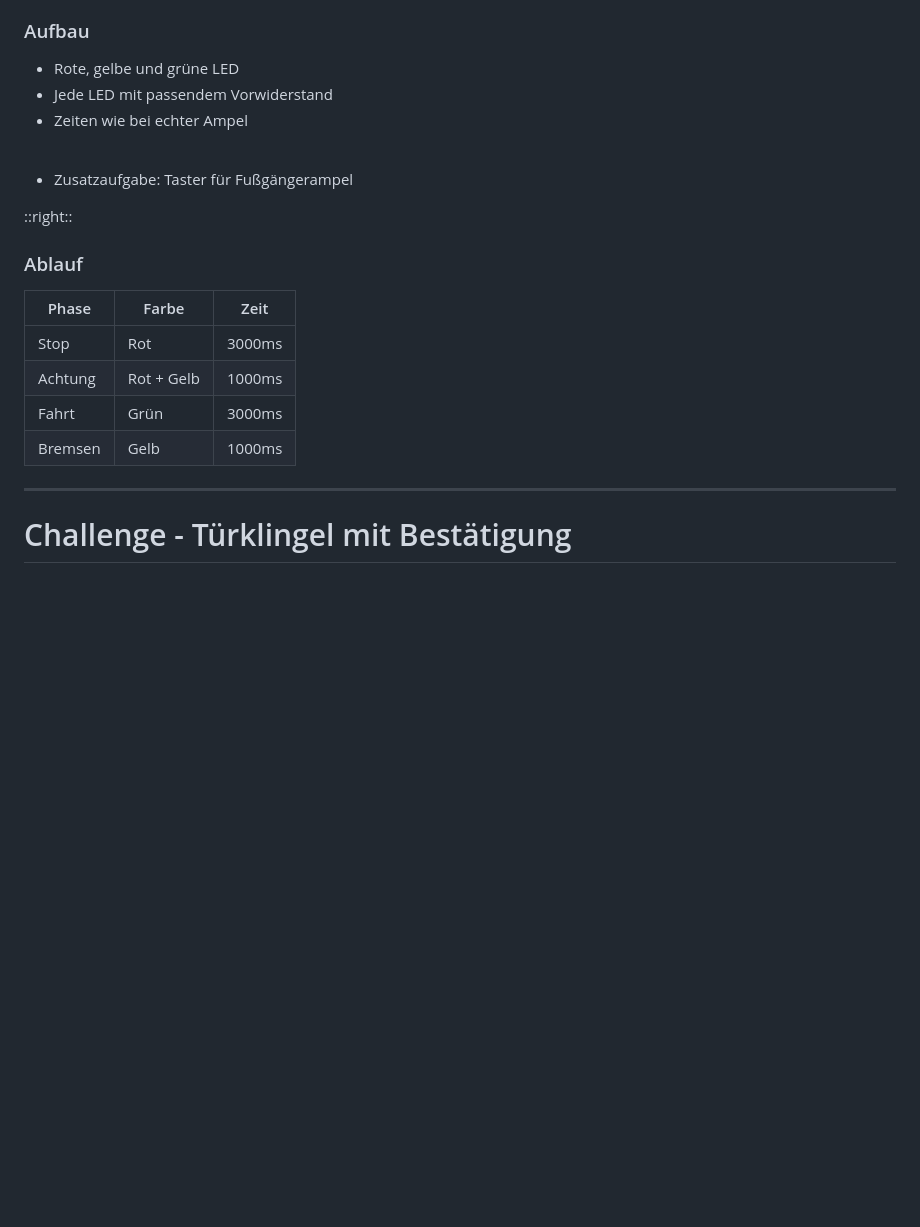
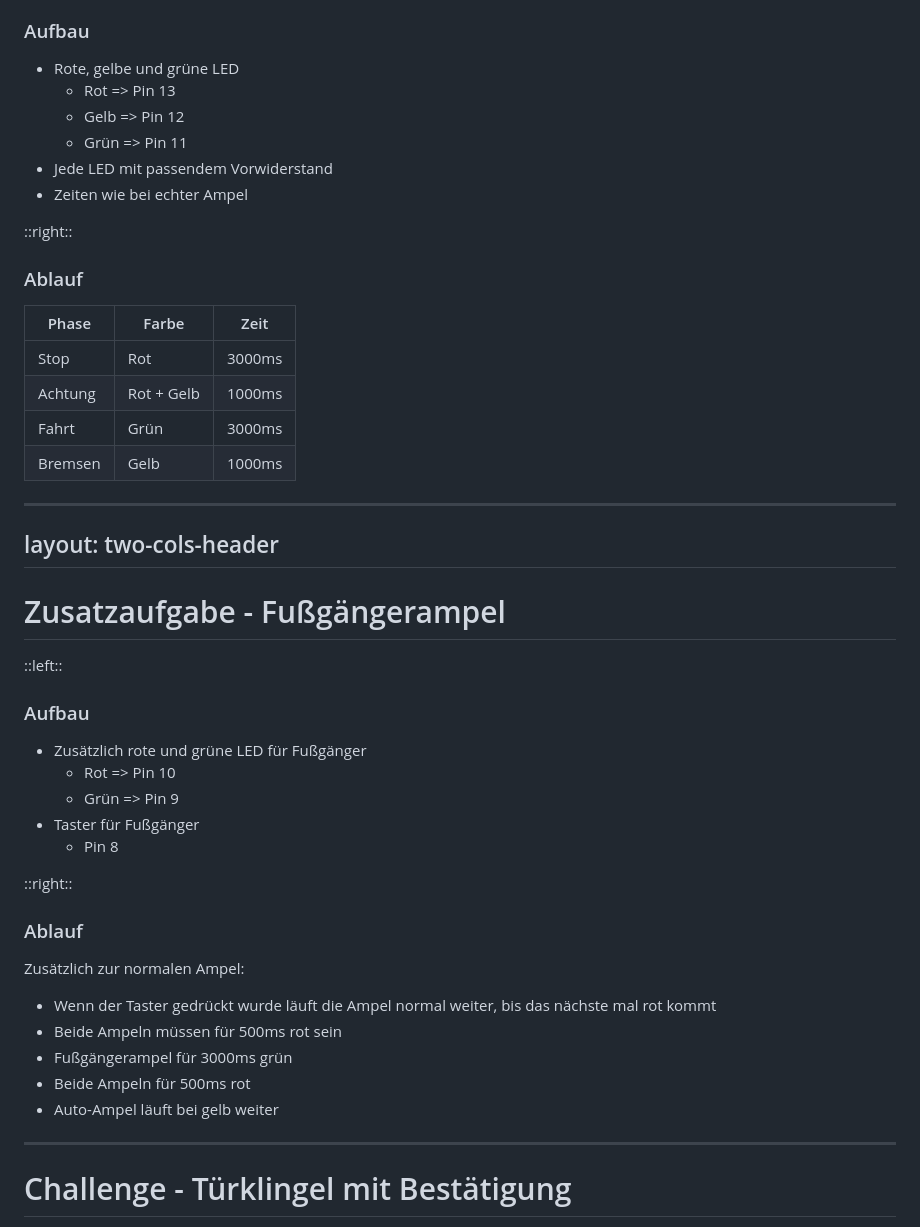
Before and after one commit to FabLab-Ansbach/arduino-anfaenger, a Markdown page: Termin_2/slides/slides.md, the part around the change. Drawn GitHub-style; blank space fills up the shorter version.

Commit message:
Added additional pin definition to traffic light exercise

```diff
--- a/Termin_2/slides/slides.md
+++ b/Termin_2/slides/slides.md
@@ -298,12 +298,11 @@ layout: two-cols-header
 ### Aufbau
 
 - Rote, gelbe und grüne LED
+  - Rot => Pin 13
+  - Gelb => Pin 12
+  - Grün => Pin 11
 - Jede LED mit passendem Vorwiderstand
 - Zeiten wie bei echter Ampel
-
-<br>
-
-- Zusatzaufgabe: Taster für Fußgängerampel
 
 ::right::
 
@@ -315,6 +314,40 @@ layout: two-cols-header
 | Achtung | Rot + Gelb | 1000ms |
 | Fahrt | Grün | 3000ms |
 | Bremsen | Gelb | 1000ms |
+
+<style>
+.two-cols-header {
+  column-gap: 20px;
+}
+</style>
+
+---
+layout: two-cols-header
+---
+
+# Zusatzaufgabe - Fußgängerampel
+
+::left::
+
+### Aufbau
+
+- Zusätzlich rote und grüne LED für Fußgänger
+  - Rot => Pin 10
+  - Grün => Pin 9
+- Taster für Fußgänger
+  - Pin 8
+
+::right::
+
+### Ablauf
+
+Zusätzlich zur normalen Ampel:
+
+- Wenn der Taster gedrückt wurde läuft die Ampel normal weiter, bis das nächste mal rot kommt
+- Beide Ampeln müssen für 500ms rot sein
+- Fußgängerampel für 3000ms grün
+- Beide Ampeln für 500ms rot
+- Auto-Ampel läuft bei gelb weiter
 
 <style>
 .two-cols-header {
```
